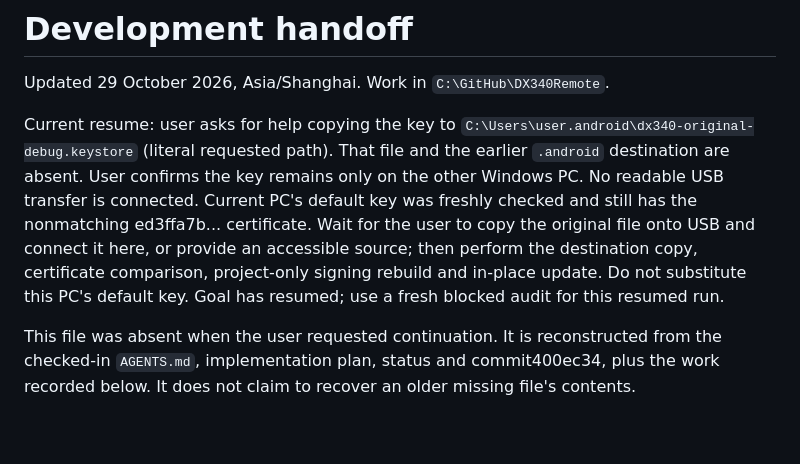
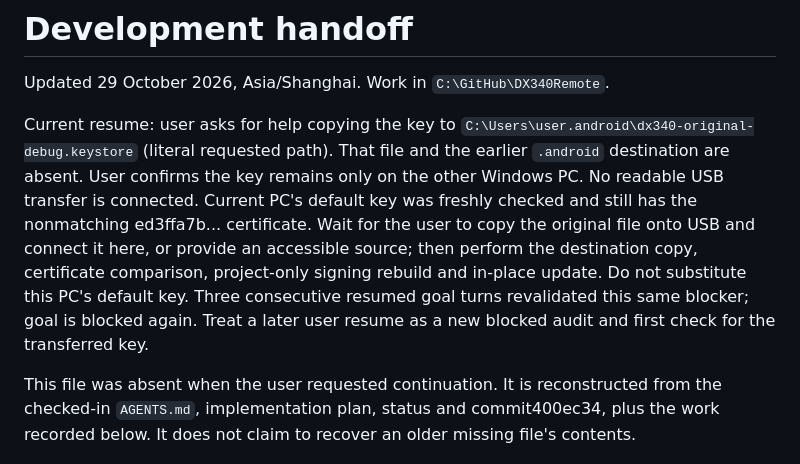
Before and after one commit to JimmyLeung-GNS/DX340Remote, a Markdown page: docs/development-handoff.md, the part around the change. GitHub-like rendering; blank space fills up the shorter version.

```diff
--- a/docs/development-handoff.md
+++ b/docs/development-handoff.md
@@ -2,7 +2,7 @@
 
 Updated 29 October 2026, Asia/Shanghai. Work in `C:\GitHub\DX340Remote`.
 
-Current resume: user asks for help copying the key to `C:\Users\user.android\dx340-original-debug.keystore` (literal requested path). That file and the earlier `.android` destination are absent. User confirms the key remains only on the other Windows PC. No readable USB transfer is connected. Current PC's default key was freshly checked and still has the nonmatching ed3ffa7b... certificate. Wait for the user to copy the original file onto USB and connect it here, or provide an accessible source; then perform the destination copy, certificate comparison, project-only signing rebuild and in-place update. Do not substitute this PC's default key. Goal has resumed; use a fresh blocked audit for this resumed run.
+Current resume: user asks for help copying the key to `C:\Users\user.android\dx340-original-debug.keystore` (literal requested path). That file and the earlier `.android` destination are absent. User confirms the key remains only on the other Windows PC. No readable USB transfer is connected. Current PC's default key was freshly checked and still has the nonmatching ed3ffa7b... certificate. Wait for the user to copy the original file onto USB and connect it here, or provide an accessible source; then perform the destination copy, certificate comparison, project-only signing rebuild and in-place update. Do not substitute this PC's default key. Three consecutive resumed goal turns revalidated this same blocker; goal is blocked again. Treat a later user resume as a new blocked audit and first check for the transferred key.
 
 This file was absent when the user requested continuation. It is reconstructed from the checked-in `AGENTS.md`, implementation plan, status and commit400ec34, plus the work recorded below. It does not claim to recover an older missing file's contents.
 
```
Also changed, not shown: docs/status.md (+2 -2 lines).
